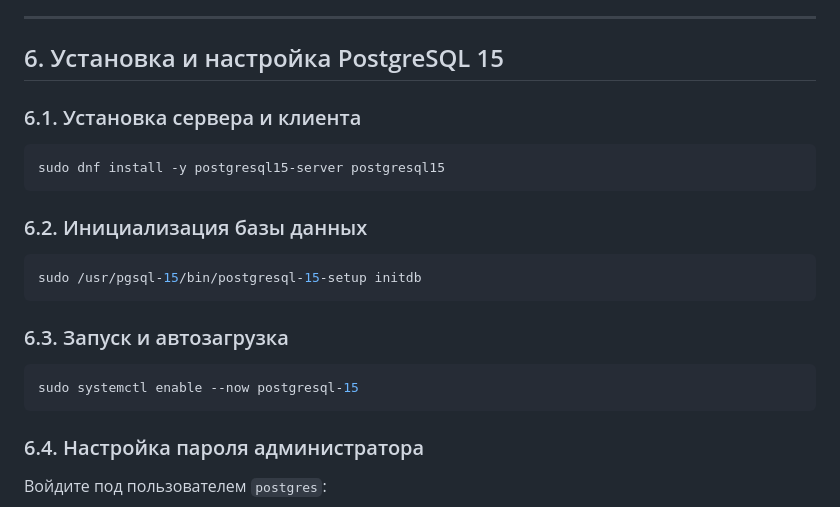
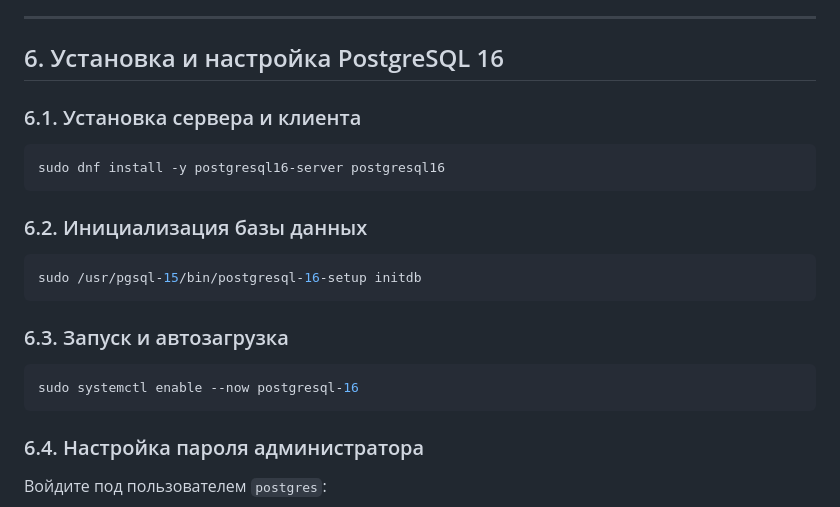
Before and after one commit to Sandro302/portfolio, a Markdown page: RedOS/README.md, the part around the change. GitHub-like rendering.

````diff
--- a/RedOS/README.md
+++ b/RedOS/README.md
@@ -150,21 +150,21 @@ sudo dnf install -y qt-creator libdrm \
 
 ---
 
-## 6. Установка и настройка PostgreSQL 15
+## 6. Установка и настройка PostgreSQL 16
 
 ### 6.1. Установка сервера и клиента
 ```bash
-sudo dnf install -y postgresql15-server postgresql15
+sudo dnf install -y postgresql16-server postgresql16
 ```
 
 ### 6.2. Инициализация базы данных
 ```bash
-sudo /usr/pgsql-15/bin/postgresql-15-setup initdb
+sudo /usr/pgsql-15/bin/postgresql-16-setup initdb
 ```
 
 ### 6.3. Запуск и автозагрузка
 ```bash
-sudo systemctl enable --now postgresql-15
+sudo systemctl enable --now postgresql-16
 ```
 
 ### 6.4. Настройка пароля администратора
````
